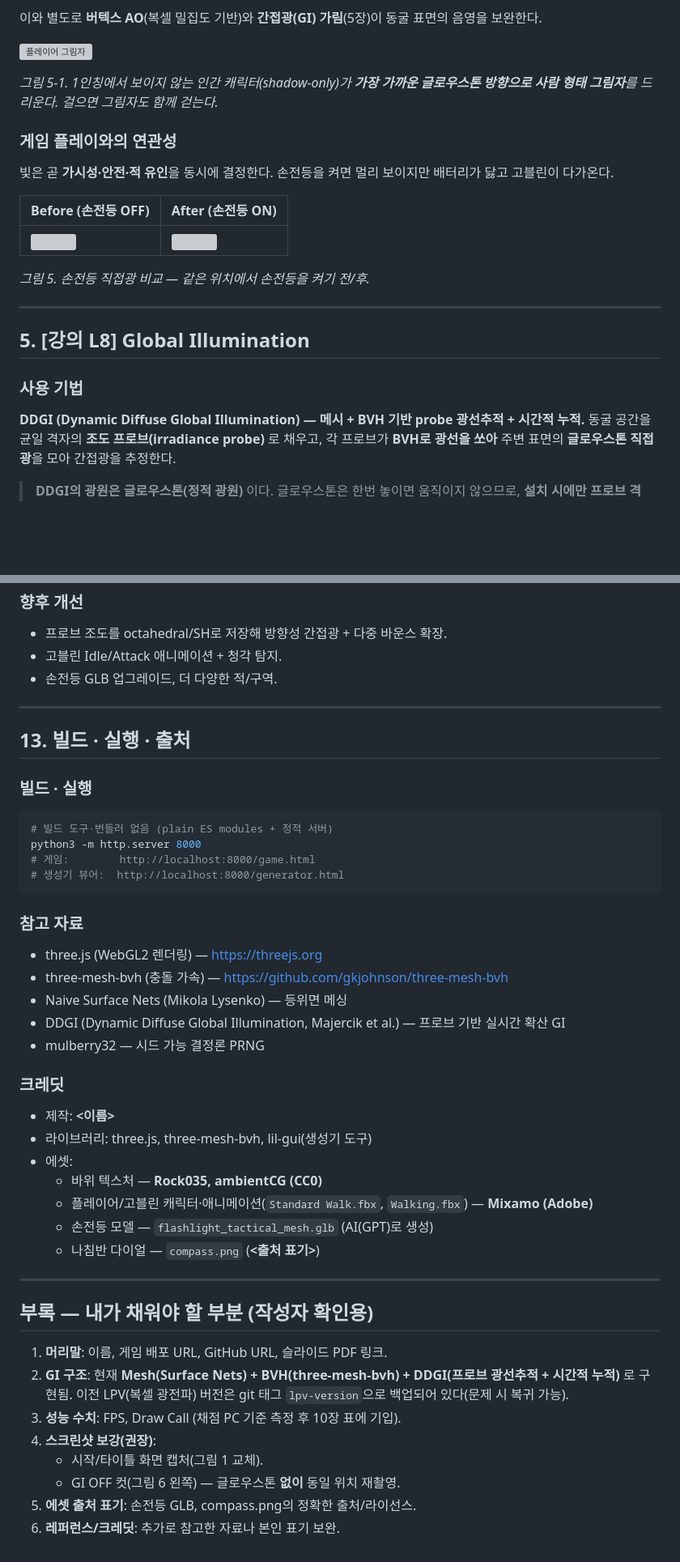
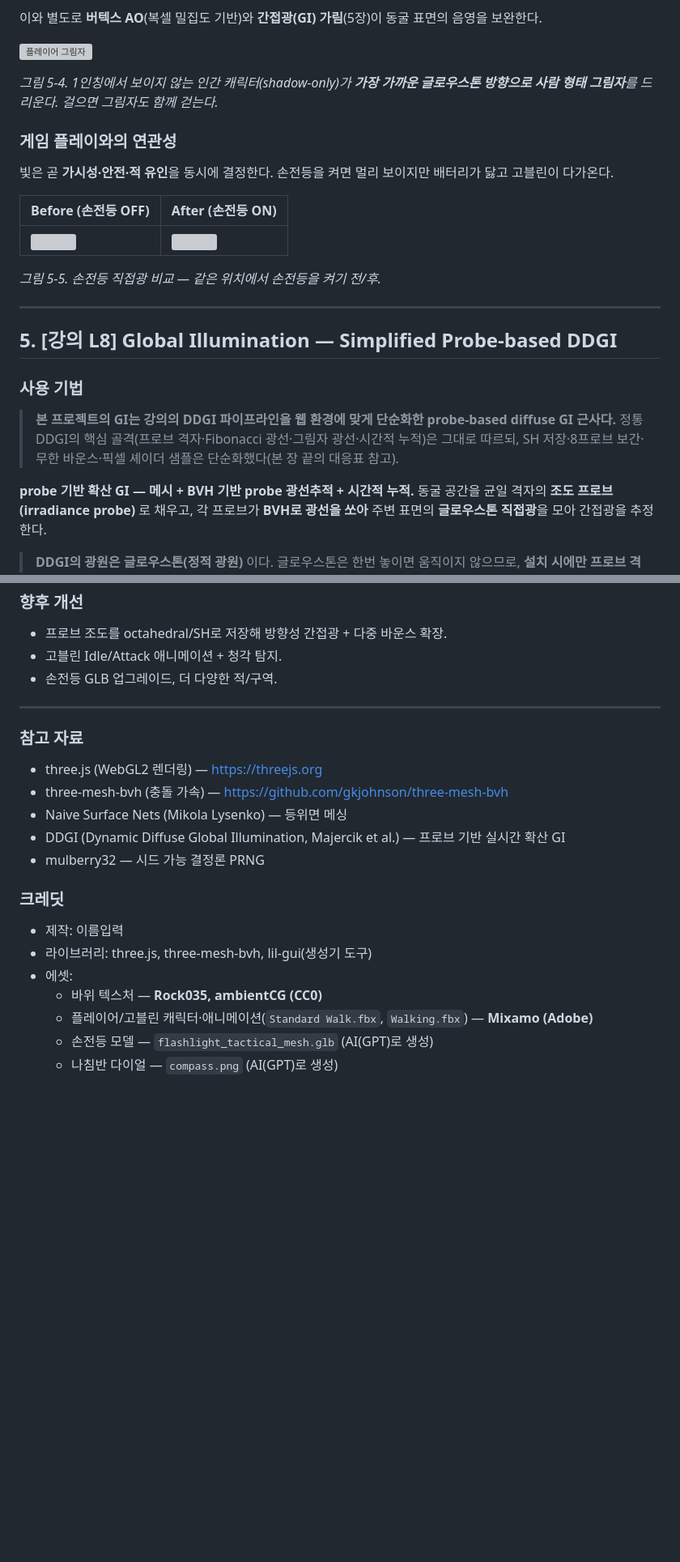
Before and after one commit to i1uvmango/escape_the_cave_computerGraphics, a Markdown page: report.md, 2 parts joined by grey strips. Shown at 81% size. GitHub-like rendering; blank space fills up the shorter version; grey boxes are pictures that could not be loaded.

````diff
--- a/report.md
+++ b/report.md
@@ -217,7 +217,7 @@ three.js `MeshStandardMaterial`의 **물리 기반 셰이딩(PBR, GGX/Cook–Tor
 
 ![플레이어 그림자](res/player_shadow.gif)
 
-*그림 5-1. 1인칭에서 보이지 않는 인간 캐릭터(shadow-only)가 **가장 가까운 글로우스톤 방향으로 사람 형태 그림자**를 드리운다. 걸으면 그림자도 함께 걷는다.*
+*그림 5-4. 1인칭에서 보이지 않는 인간 캐릭터(shadow-only)가 **가장 가까운 글로우스톤 방향으로 사람 형태 그림자**를 드리운다. 걸으면 그림자도 함께 걷는다.*
 
 ### 게임 플레이와의 연관성
 
@@ -227,15 +227,17 @@ three.js `MeshStandardMaterial`의 **물리 기반 셰이딩(PBR, GGX/Cook–Tor
 |---|---|
 | ![](res/before_flash.png) | ![](res/after_flash.png) |
 
-*그림 5. 손전등 직접광 비교 — 같은 위치에서 손전등을 켜기 전/후.*
+*그림 5-5. 손전등 직접광 비교 — 같은 위치에서 손전등을 켜기 전/후.*
 
 ---
 
-## 5. [강의 L8] Global Illumination
+## 5. [강의 L8] Global Illumination — Simplified Probe-based DDGI
 
 ### 사용 기법
 
-**DDGI (Dynamic Diffuse Global Illumination) — 메시 + BVH 기반 probe 광선추적 + 시간적 누적.**
+> **본 프로젝트의 GI는 강의의 DDGI 파이프라인을 웹 환경에 맞게 단순화한 probe-based diffuse GI 근사다.** 정통 DDGI의 핵심 골격(프로브 격자·Fibonacci 광선·그림자 광선·시간적 누적)은 그대로 따르되, SH 저장·8프로브 보간·무한 바운스·픽셀 셰이더 샘플은 단순화했다(본 장 끝의 대응표 참고).
+
+**probe 기반 확산 GI — 메시 + BVH 기반 probe 광선추적 + 시간적 누적.**
 동굴 공간을 균일 격자의 **조도 프로브(irradiance probe)** 로 채우고, 각 프로브가 **BVH로 광선을 쏘아** 주변 표면의 **글로우스톤 직접광**을 모아 간접광을 추정한다.
 
 > **DDGI의 광원은 글로우스톤(정적 광원)** 이다. 글로우스톤은 한번 놓이면 움직이지 않으므로, **설치 시에만 프로브 격자를 짧게 재계산(버스트)** 하고 평상시에는 프레임당 비용이 0이다.
@@ -603,17 +605,6 @@ node gen.mjs
 
 ---
 
-## 13. 빌드 · 실행 · 출처
-
-### 빌드 · 실행
-
-```bash
-# 빌드 도구·번들러 없음 (plain ES modules + 정적 서버)
-python3 -m http.server 8000
-# 게임:        http://localhost:8000/game.html
-# 생성기 뷰어:  http://localhost:8000/generator.html
-```
-
 ### 참고 자료
 
 - three.js (WebGL2 렌더링) — https://threejs.org
@@ -624,23 +615,10 @@ python3 -m http.server 8000
 
 ### 크레딧
 
-- 제작: __<이름>__
+- 제작: 이름입력
 - 라이브러리: three.js, three-mesh-bvh, lil-gui(생성기 도구)
 - 에셋:
   - 바위 텍스처 — **Rock035, ambientCG (CC0)**
   - 플레이어/고블린 캐릭터·애니메이션(`Standard Walk.fbx`, `Walking.fbx`) — **Mixamo (Adobe)**
   - 손전등 모델 — `flashlight_tactical_mesh.glb` (AI(GPT)로 생성)
-  - 나침반 다이얼 — `compass.png` (__<출처 표기>__)
-
----
-
-## 부록 — 내가 채워야 할 부분 (작성자 확인용)
-
-1. **머리말**: 이름, 게임 배포 URL, GitHub URL, 슬라이드 PDF 링크.
-2. **GI 구조**: 현재 **Mesh(Surface Nets) + BVH(three-mesh-bvh) + DDGI(프로브 광선추적 + 시간적 누적)** 로 구현됨. 이전 LPV(복셀 광전파) 버전은 git 태그 `lpv-version`으로 백업되어 있다(문제 시 복귀 가능).
-3. **성능 수치**: FPS, Draw Call (채점 PC 기준 측정 후 10장 표에 기입).
-4. **스크린샷 보강(권장)**:
-   - 시작/타이틀 화면 캡처(그림 1 교체).
-   - GI OFF 컷(그림 6 왼쪽) — 글로우스톤 **없이** 동일 위치 재촬영.
-5. **에셋 출처 표기**: 손전등 GLB, compass.png의 정확한 출처/라이선스.
-6. **레퍼런스/크레딧**: 추가로 참고한 자료나 본인 표기 보완.
+  - 나침반 다이얼 — `compass.png` (AI(GPT)로 생성)
````
Also changed, not shown: other parts of report.md (+15 -15 lines).
